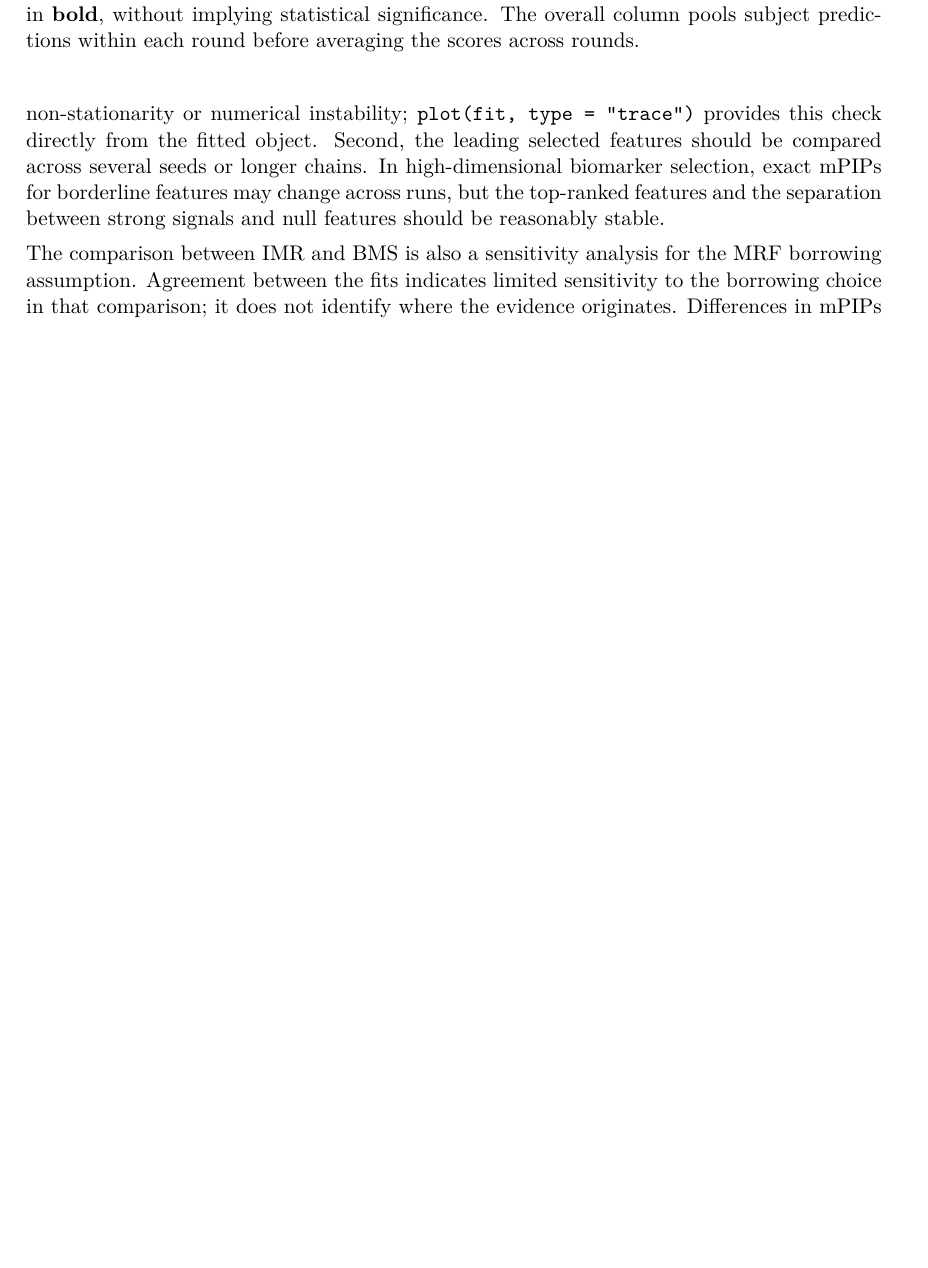
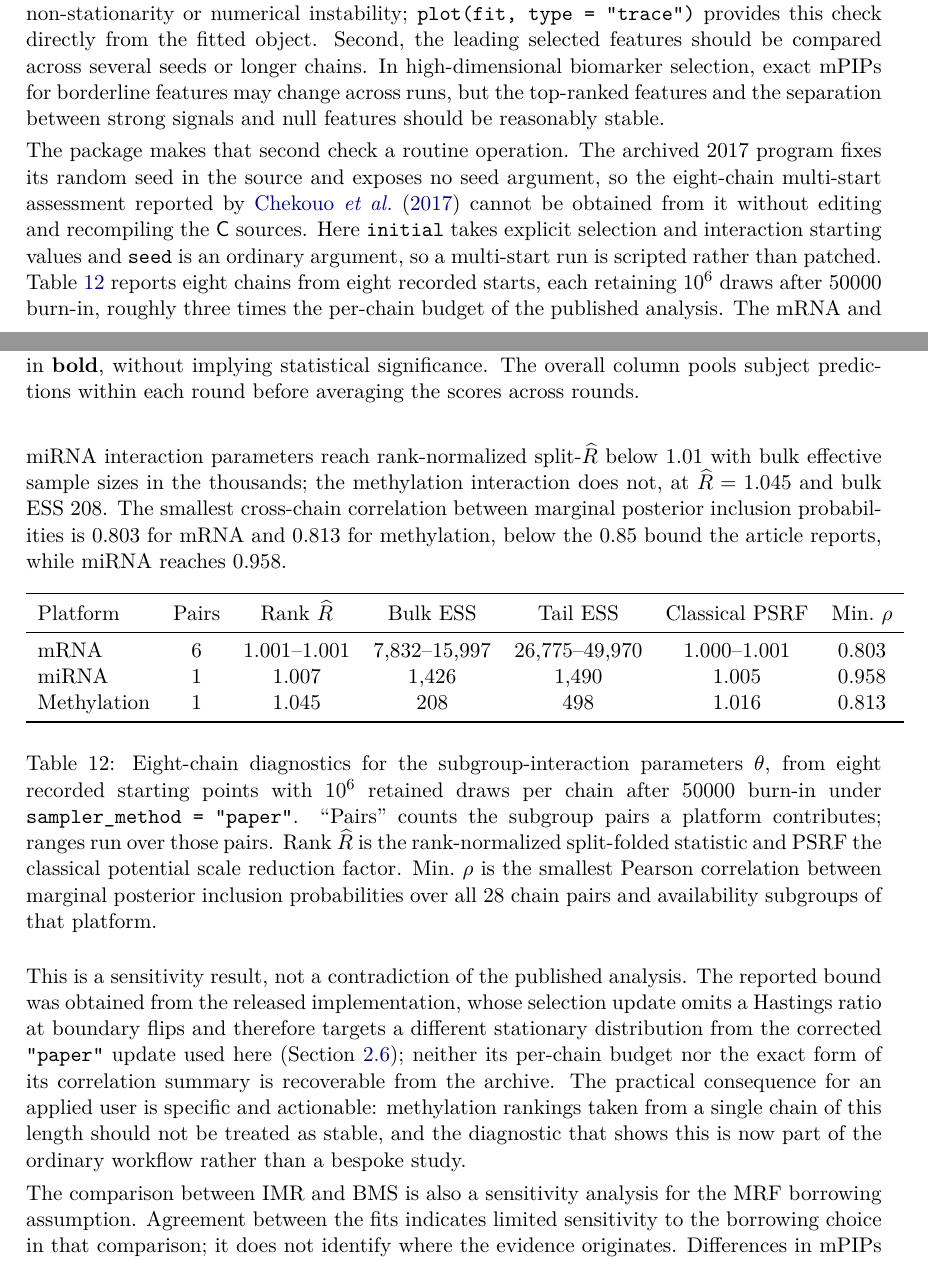
Before and after one commit to h7nian/IntegMultiReg, a LaTeX document (paper/IntegMultiReg.tex, which reads paper/table-chain-diagnostics.tex): part of page 27 of 36 before the commit and two parts of pages 27 and 28 of 37 after it, the two joined at a grey line, cut so that both start at the same text, the shorter picture padded with empty space. Compiled offline with pdfLaTeX.

Commit message:
Report the original-scale reproduction and the eight-chain diagnostics
Two results the manuscript could not previously state are now in evidence.

The original-scale KIRC rerun matches Chekouo et al. (2017, Table 1) in all
twenty-five cells: maximum absolute difference 0.044, median 0.011, and every
difference inside the standard error the article reports for that cell. The
sampling budget is the article's own -- 350000 retained after 50000 burn-in,
ten rounds of ten-fold cross-validation -- so this is a like-for-like
comparison, not agreement reached under different settings. Seeds are not
distributed with the archive, so the claim stays at agreement within sampling
variation.

The archived program fixes seed 100 in mainIMR.c and takes fifteen positional
arguments, none of them a seed, so the eight-chain assessment the article
reports cannot be obtained from it without editing and recompiling. The package
makes that run ordinary. Eight recorded starts at 10^6 retained draws each --
about three times the published per-chain budget -- leave mRNA and miRNA below
rank-Rhat 1.01 with bulk ESS in the thousands, but methylation at 1.045 with
bulk ESS 208, and the smallest cross-chain mPIP correlation at 0.803 (mRNA) and
0.813 (methylation) against the 0.85 the article reports.

That is written as a sensitivity result rather than a contradiction: these
chains run the corrected "paper" update, whose stationary distribution differs
from the released implementation's, and the published per-chain budget and
correlation summary are not recoverable from the archive.

Two sentences that these results retire are replaced: the manuscript no longer
says it makes no full-scale KIRC claim, and the eight chains are no longer
described as short interface checks.

appendix-marker-rankings.R labelled the mRNA-only subgroup E4. The archive's own
readme numbers it group 4 but names it E5, which is the label Table 1 uses.

Both tables are generated from the recorded CSVs rather than transcribed. The
manuscript builds with no unresolved reference and no error.

```diff
--- a/paper/IntegMultiReg.tex
+++ b/paper/IntegMultiReg.tex
@@ -1363,6 +1378,35 @@ selection, exact mPIPs for borderline features may change across runs, but the
 top-ranked features and the separation between strong signals and null features
 should be reasonably stable.
 
+The package makes that second check a routine operation. The archived 2017
+program fixes its random seed in the source and exposes no seed argument, so the
+eight-chain multi-start assessment reported by \citet{chekouo2017} cannot be
+obtained from it without editing and recompiling the \proglang{C} sources. Here
+\code{initial} takes explicit selection and interaction starting values and
+\code{seed} is an ordinary argument, so a multi-start run is scripted rather
+than patched. Table~\ref{tab:chain-diagnostics} reports eight chains from eight
+recorded starts, each retaining $10^{6}$ draws after 50000 burn-in, roughly
+three times the per-chain budget of the published analysis. The mRNA and miRNA
+interaction parameters reach rank-normalized split-$\widehat{R}$ below 1.01
+with bulk effective sample sizes in the thousands; the methylation interaction
+does not, at $\widehat{R}=1.045$ and bulk ESS 208. The smallest cross-chain
+correlation between marginal posterior inclusion probabilities is 0.803 for
+mRNA and 0.813 for methylation, below the 0.85 bound the article reports, while
+miRNA reaches 0.958.
+
+\input{table-chain-diagnostics}
+
+This is a sensitivity result, not a contradiction of the published analysis.
+The reported bound was obtained from the released implementation, whose
+selection update omits a Hastings ratio at boundary flips and therefore targets
+a different stationary distribution from the corrected \code{"paper"} update
+used here (Section~\ref{sec:strategies}); neither its per-chain budget nor the
+exact form of its correlation summary is recoverable from the archive. The
+practical consequence for an applied user is specific and actionable:
+methylation rankings taken from a single chain of this length should not be
+treated as stable, and the diagnostic that shows this is now part of the
+ordinary workflow rather than a bespoke study.
+
 The comparison between IMR and BMS is also a sensitivity analysis for the MRF
 borrowing assumption.  Agreement between the fits indicates limited sensitivity to the borrowing
 choice in that comparison; it does not identify where the evidence originates.
--- /dev/null
+++ b/paper/table-chain-diagnostics.tex
@@ -0,0 +1,25 @@
+%% Eight-chain diagnostics for the interaction parameters at 10^6 retained draws.
+%% Generated from runs/study-20260923/combined/chains-paper-none/*/
+%%   theta-rank-diagnostics.csv, theta_psrf.csv, mpip_correlations.csv
+\begin{table}[!ht]
+\centering
+\begin{tabular}{l c c c c c c}
+\toprule
+Platform & Pairs & Rank $\widehat{R}$ & Bulk ESS & Tail ESS & Classical PSRF &
+Min.\ $\rho$ \\
+\midrule
+mRNA        & 6 & 1.001--1.001 & 7,832--15,997 & 26,775--49,970 & 1.000--1.001 & 0.803 \\
+miRNA       & 1 & 1.007        & 1,426         & 1,490          & 1.005        & 0.958 \\
+Methylation & 1 & 1.045        & 208           & 498            & 1.016        & 0.813 \\
+\bottomrule
+\end{tabular}
+\caption{\label{tab:chain-diagnostics}Eight-chain diagnostics for the
+subgroup-interaction parameters $\theta$, from eight recorded starting points
+with $10^6$ retained draws per chain after 50000 burn-in under
+\code{sampler\_method = "paper"}. ``Pairs'' counts the subgroup pairs a
+platform contributes; ranges run over those pairs. Rank $\widehat{R}$ is the
+rank-normalized split-folded statistic and PSRF the classical potential scale
+reduction factor. Min.\ $\rho$ is the smallest Pearson correlation between
+marginal posterior inclusion probabilities over all 28 chain pairs and
+availability subgroups of that platform.}
+\end{table}
```
Also changed, not shown: paper/table-kirc-reproduction.tex (added, +38 -0 lines), paper/IntegMultiReg.tex (29 more changed lines), 1 other file.
